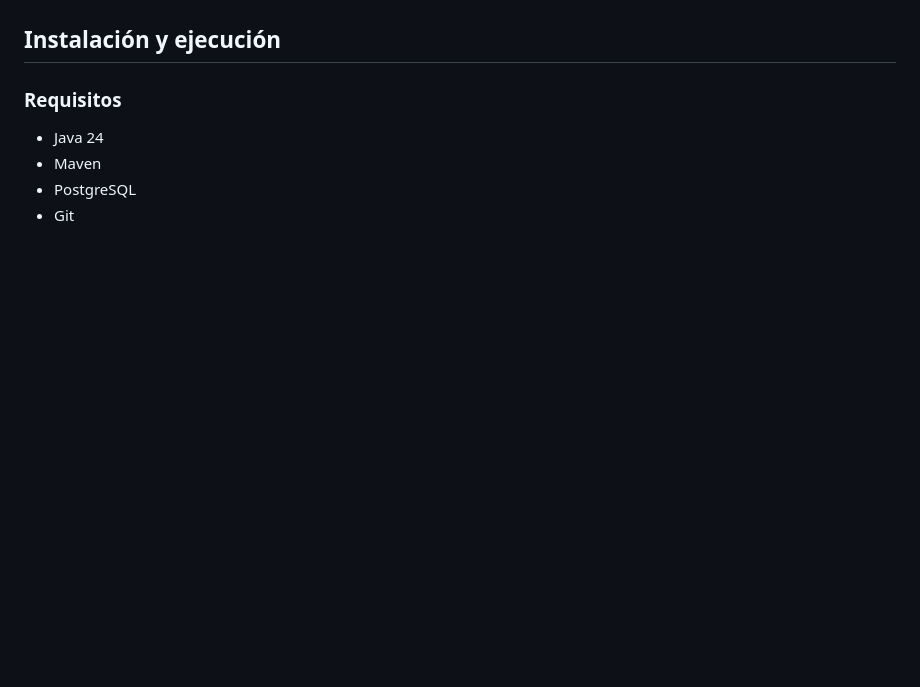
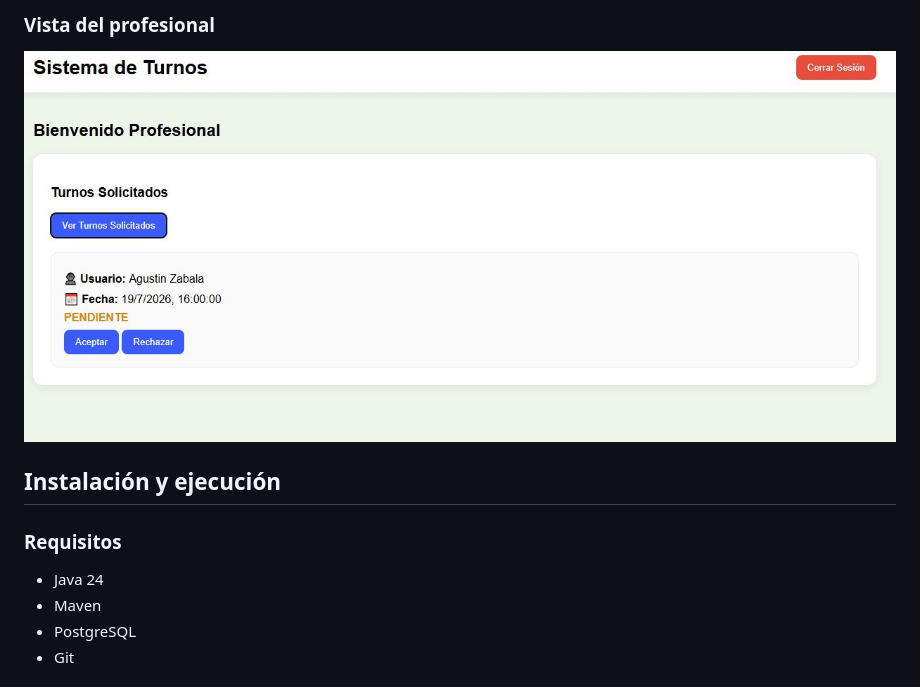
Before and after one commit to AgustinZabala22/sistema-gestion-turnos, a Markdown page: README.md, the part around the change printed below. Drawn GitHub-style; pictures changed too: screenshots/profesional.jpg (added); blank space fills up the shorter version.

```diff
--- a/README.md
+++ b/README.md
@@ -51,3 +65,7 @@ El proyecto está dividido en dos partes:
+### Vista del profesional
+
+![Profesional](screenshots/profesional.jpg)
+
 ## Instalación y ejecución
 
 ### Requisitos
```
Also changed, not shown: other parts of README.md (+14 -0 lines), screenshots/login.jpg (added), screenshots/registro.jpg (added), screenshots/usuario.jpg (added).
